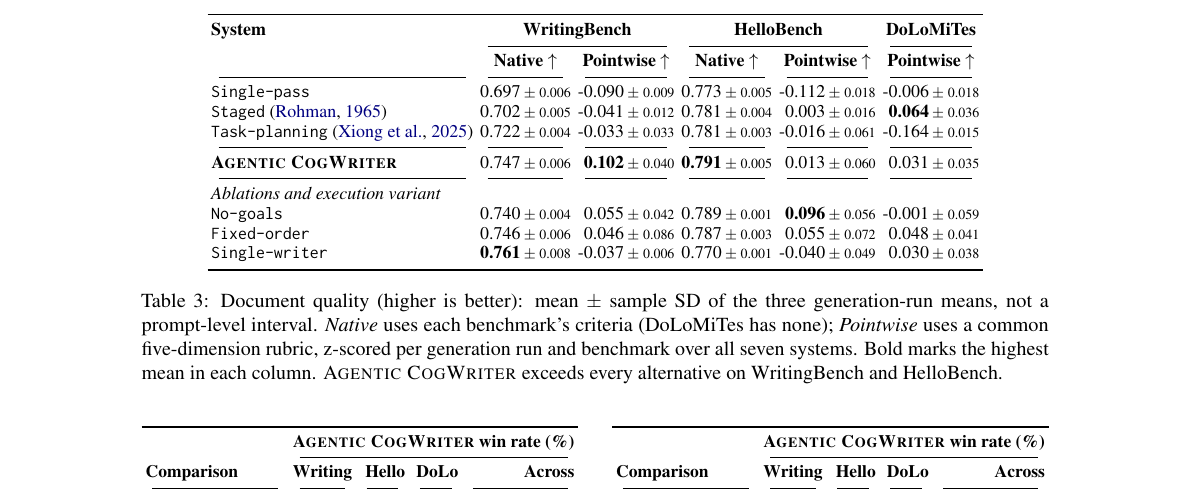
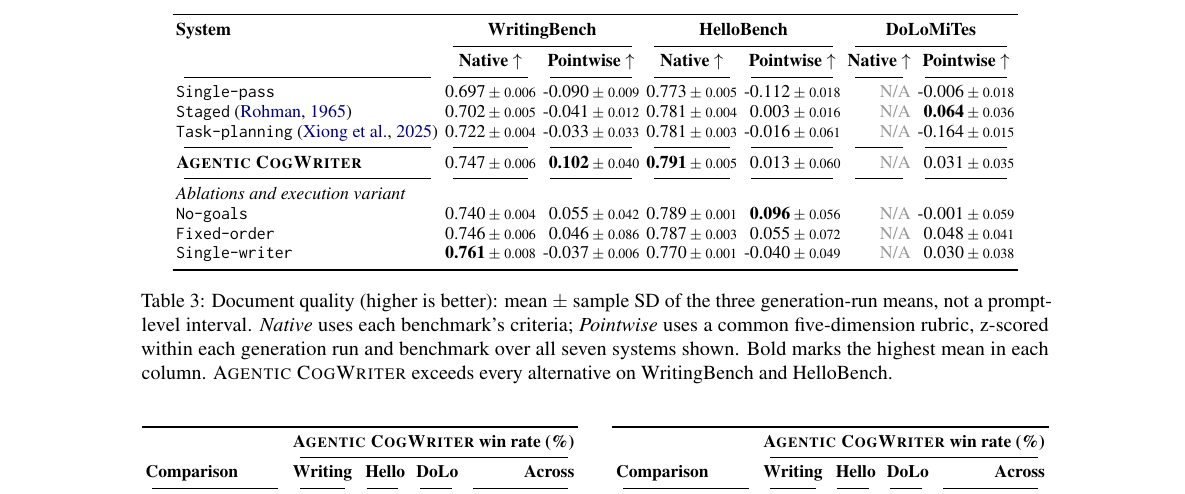
Before and after one commit to shunk031/agentic-cognitive-writing, a LaTeX paper (paper/acl_latex.tex, which reads paper/tab/main-results.tex): part of page 7 of 25, cut so that both start at the same text. Compiled offline with pdfLaTeX.

Commit message:
paper: restore Table 3's DoLoMiTes native column
The author keeps the column with its gray N/A cells, so Table 3 and its
table-style expectations return to their main versions.

Co-Authored-By: Claude Opus 5.5 <noreply@anthropic.com>
Claude-Session: https://claude.ai/code/session_019oxhn92bVkLj43trx2aXL5

```diff
--- a/paper/tab/main-results.tex
+++ b/paper/tab/main-results.tex
@@ -2,50 +2,50 @@
 \centering
 \small
 \setlength{\tabcolsep}{1.75pt}
-\begin{tabular}{lrrrrr}
+\begin{tabular}{lrrrrrr}
 \toprule
 \textbf{System}
 & \multicolumn{2}{c}{\textbf{WritingBench}}
 & \multicolumn{2}{c}{\textbf{HelloBench}}
-& \multicolumn{1}{c}{\textbf{DoLoMiTes}} \\
-\cmidrule(lr){2-3}\cmidrule(lr){4-5}\cmidrule(lr){6-6}
+& \multicolumn{2}{c}{\textbf{DoLoMiTes}} \\
+\cmidrule(lr){2-3}\cmidrule(lr){4-5}\cmidrule(lr){6-7}
 & \multicolumn{1}{c}{\textbf{Native $\uparrow$}} & \multicolumn{1}{c}{\textbf{Pointwise $\uparrow$}}
 & \multicolumn{1}{c}{\textbf{Native $\uparrow$}} & \multicolumn{1}{c}{\textbf{Pointwise $\uparrow$}}
-& \multicolumn{1}{c}{\textbf{Pointwise $\uparrow$}} \\
-\cmidrule(lr){1-1}\cmidrule(lr){2-2}\cmidrule(lr){3-3}\cmidrule(lr){4-4}\cmidrule(lr){5-5}\cmidrule(lr){6-6}
+& \multicolumn{1}{c}{\textbf{Native $\uparrow$}} & \multicolumn{1}{c}{\textbf{Pointwise $\uparrow$}} \\
+\cmidrule(lr){1-1}\cmidrule(lr){2-2}\cmidrule(lr){3-3}\cmidrule(lr){4-4}\cmidrule(lr){5-5}\cmidrule(lr){6-6}\cmidrule(lr){7-7}
 \condSinglePass
 & 0.697\,{\scriptsize $\pm$ 0.006} & -0.090\,{\scriptsize $\pm$ 0.009}
 & 0.773\,{\scriptsize $\pm$ 0.005} & -0.112\,{\scriptsize $\pm$ 0.018}
-& -0.006\,{\scriptsize $\pm$ 0.018} \\
+& \textcolor{nagray}{N/A} & -0.006\,{\scriptsize $\pm$ 0.018} \\
 \condStaged~\citep{rohman1965pre}
 & 0.702\,{\scriptsize $\pm$ 0.005} & -0.041\,{\scriptsize $\pm$ 0.012}
 & 0.781\,{\scriptsize $\pm$ 0.004} & 0.003\,{\scriptsize $\pm$ 0.016}
-& \textbf{0.064}\,{\scriptsize $\pm$ 0.036} \\
+& \textcolor{nagray}{N/A} & \textbf{0.064}\,{\scriptsize $\pm$ 0.036} \\
 \condTaskPlanning~\citep{xiong2025beyond}
 & 0.722\,{\scriptsize $\pm$ 0.004} & -0.033\,{\scriptsize $\pm$ 0.033}
 & 0.781\,{\scriptsize $\pm$ 0.003} & -0.016\,{\scriptsize $\pm$ 0.061}
-& -0.164\,{\scriptsize $\pm$ 0.015} \\
-\cmidrule(lr){1-1}\cmidrule(lr){2-2}\cmidrule(lr){3-3}\cmidrule(lr){4-4}\cmidrule(lr){5-5}\cmidrule(lr){6-6}
+& \textcolor{nagray}{N/A} & -0.164\,{\scriptsize $\pm$ 0.015} \\
+\cmidrule(lr){1-1}\cmidrule(lr){2-2}\cmidrule(lr){3-3}\cmidrule(lr){4-4}\cmidrule(lr){5-5}\cmidrule(lr){6-6}\cmidrule(lr){7-7}
 \textbf{\condAgenticCogWriter}
 & 0.747\,{\scriptsize $\pm$ 0.006} & \textbf{0.102}\,{\scriptsize $\pm$ 0.040}
 & \textbf{0.791}\,{\scriptsize $\pm$ 0.005} & 0.013\,{\scriptsize $\pm$ 0.060}
-& 0.031\,{\scriptsize $\pm$ 0.035} \\
-\cmidrule(lr){1-1}\cmidrule(lr){2-2}\cmidrule(lr){3-3}\cmidrule(lr){4-4}\cmidrule(lr){5-5}\cmidrule(lr){6-6}
-\multicolumn{6}{l}{\textit{Ablations and execution variant}} \\
+& \textcolor{nagray}{N/A} & 0.031\,{\scriptsize $\pm$ 0.035} \\
+\cmidrule(lr){1-1}\cmidrule(lr){2-2}\cmidrule(lr){3-3}\cmidrule(lr){4-4}\cmidrule(lr){5-5}\cmidrule(lr){6-6}\cmidrule(lr){7-7}
+\multicolumn{7}{l}{\textit{Ablations and execution variant}} \\
 \condNoGoals
 & 0.740\,{\scriptsize $\pm$ 0.004} & 0.055\,{\scriptsize $\pm$ 0.042}
 & 0.789\,{\scriptsize $\pm$ 0.001} & \textbf{0.096}\,{\scriptsize $\pm$ 0.056}
-& -0.001\,{\scriptsize $\pm$ 0.059} \\
+& \textcolor{nagray}{N/A} & -0.001\,{\scriptsize $\pm$ 0.059} \\
 \condFixedOrder
 & 0.746\,{\scriptsize $\pm$ 0.006} & 0.046\,{\scriptsize $\pm$ 0.086}
 & 0.787\,{\scriptsize $\pm$ 0.003} & 0.055\,{\scriptsize $\pm$ 0.072}
-& 0.048\,{\scriptsize $\pm$ 0.041} \\
+& \textcolor{nagray}{N/A} & 0.048\,{\scriptsize $\pm$ 0.041} \\
 \condSingleWriter
 & \textbf{0.761}\,{\scriptsize $\pm$ 0.008} & -0.037\,{\scriptsize $\pm$ 0.006}
 & 0.770\,{\scriptsize $\pm$ 0.001} & -0.040\,{\scriptsize $\pm$ 0.049}
-& 0.030\,{\scriptsize $\pm$ 0.038} \\
+& \textcolor{nagray}{N/A} & 0.030\,{\scriptsize $\pm$ 0.038} \\
 \bottomrule
 \end{tabular}
-\caption{Document quality (higher is better): mean $\pm$ sample SD of the three generation-run means, not a prompt-level interval. \textit{Native} uses each benchmark's criteria (DoLoMiTes has none); \textit{Pointwise} uses a common five-dimension rubric, z-scored per generation run and benchmark over all seven systems. Bold marks the highest mean in each column. \condAgenticCogWriter\ exceeds every alternative on WritingBench and HelloBench.}
+\caption{Document quality (higher is better): mean $\pm$ sample SD of the three generation-run means, not a prompt-level interval. \textit{Native} uses each benchmark's criteria; \textit{Pointwise} uses a common five-dimension rubric, z-scored within each generation run and benchmark over all seven systems shown. Bold marks the highest mean in each column. \condAgenticCogWriter\ exceeds every alternative on WritingBench and HelloBench.}
 \label{tab:main-results}
 \end{table*}
```
Also changed, not shown: 2 other files.
